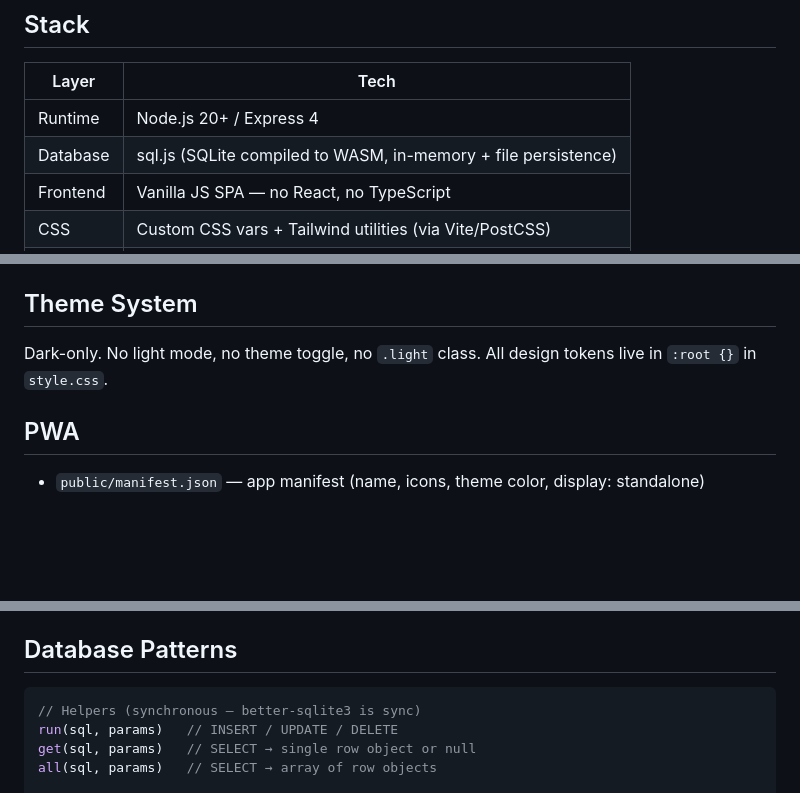
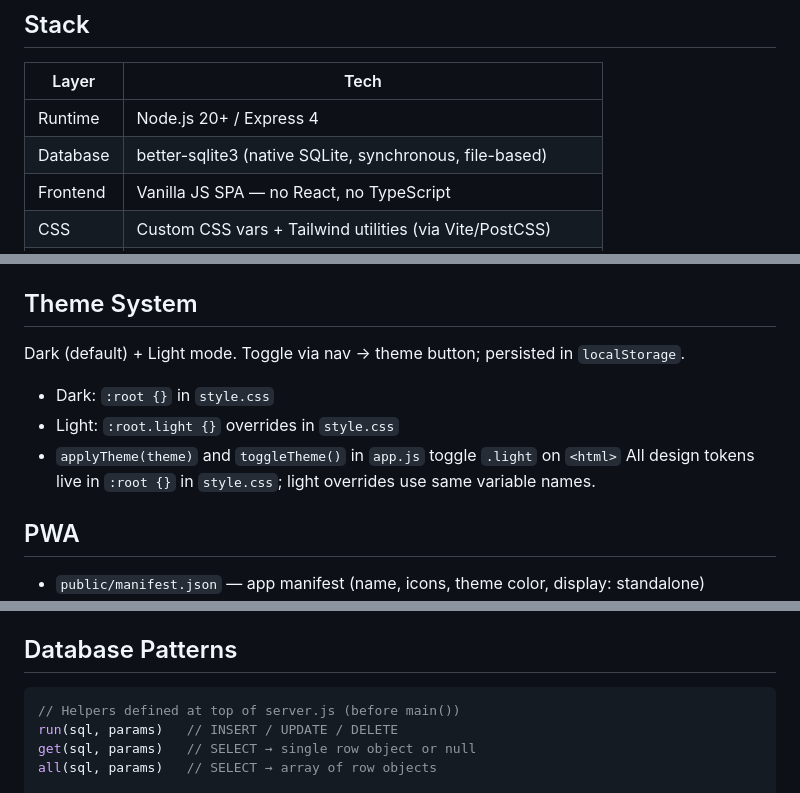
Before and after one commit to medskinpro-afk/W0PIUM, a Markdown page: CLAUDE.md, 3 parts joined by grey strips. Rendered like a GitHub page; blank space fills up the shorter version.

````diff
--- a/CLAUDE.md
+++ b/CLAUDE.md
@@ -5,7 +5,7 @@
 | Layer      | Tech                                      |
 |------------|-------------------------------------------|
 | Runtime    | Node.js 20+ / Express 4                   |
-| Database   | sql.js (SQLite compiled to WASM, in-memory + file persistence) |
+| Database   | better-sqlite3 (native SQLite, synchronous, file-based) |
 | Frontend   | Vanilla JS SPA — no React, no TypeScript  |
 | CSS        | Custom CSS vars + Tailwind utilities (via Vite/PostCSS) |
 | Build tool | Vite 5 (dev server + CSS pipeline only)   |
@@ -104,8 +104,11 @@ Key functions: `startRecording(cid)`, `stopRecordingPreview()`, `cancelRecording
 
 ## Theme System
 
-Dark-only. No light mode, no theme toggle, no `.light` class.
-All design tokens live in `:root {}` in `style.css`.
+Dark (default) + Light mode. Toggle via nav → theme button; persisted in `localStorage`.
+- Dark: `:root {}` in `style.css`
+- Light: `:root.light {}` overrides in `style.css`
+- `applyTheme(theme)` and `toggleTheme()` in `app.js` toggle `.light` on `<html>`
+All design tokens live in `:root {}` in `style.css`; light overrides use same variable names.
 
 ## PWA
 
@@ -119,7 +122,7 @@ All design tokens live in `:root {}` in `style.css`.
 ## Database Patterns
 
 ```js
-// Helpers (synchronous — better-sqlite3 is sync)
+// Helpers defined at top of server.js (before main())
 run(sql, params)   // INSERT / UPDATE / DELETE
 get(sql, params)   // SELECT → single row object or null
 all(sql, params)   // SELECT → array of row objects
````
Also changed, not shown: other parts of CLAUDE.md (+1 -1 lines), AGENTS.md (+3 -1 lines), README.md (+1 -1 lines).
